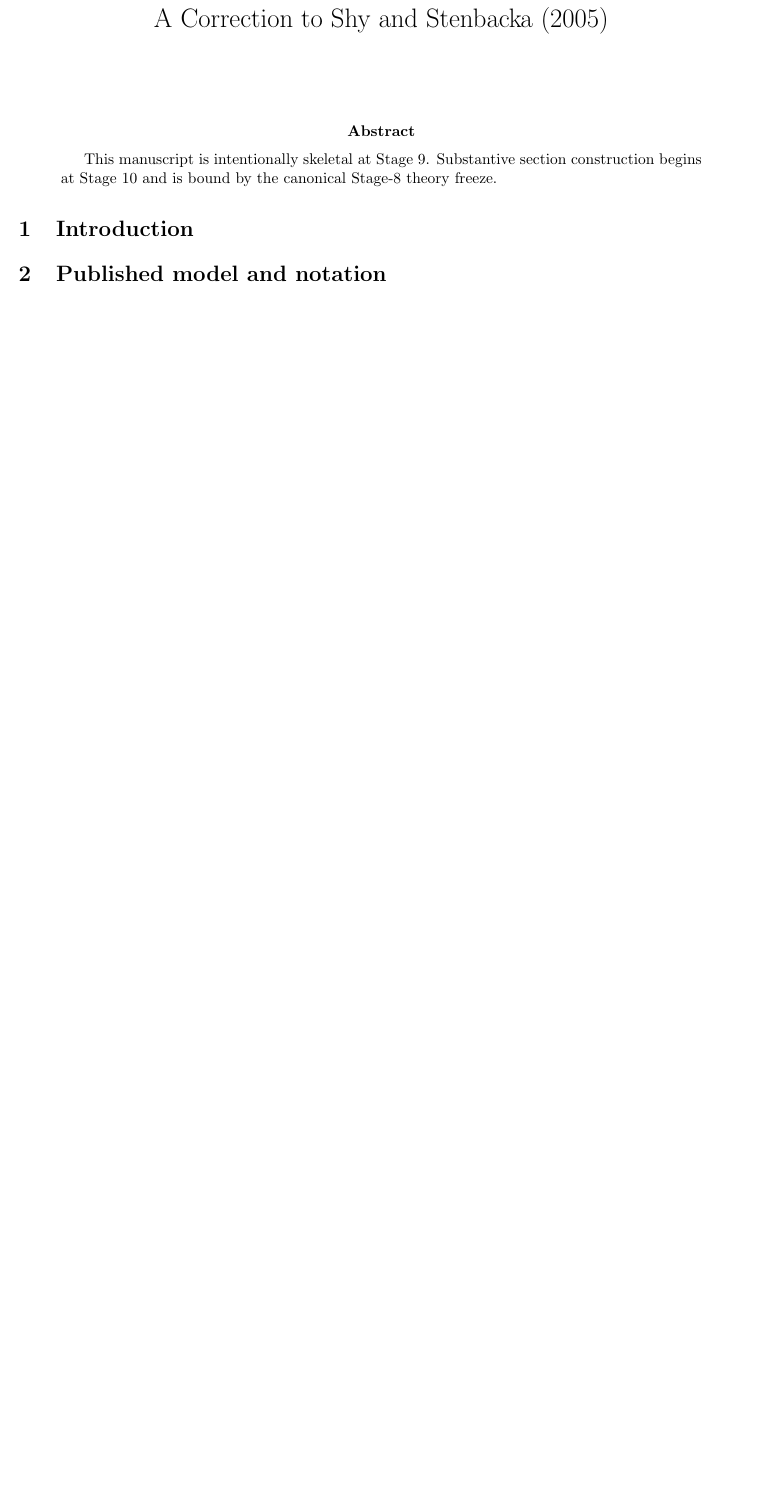
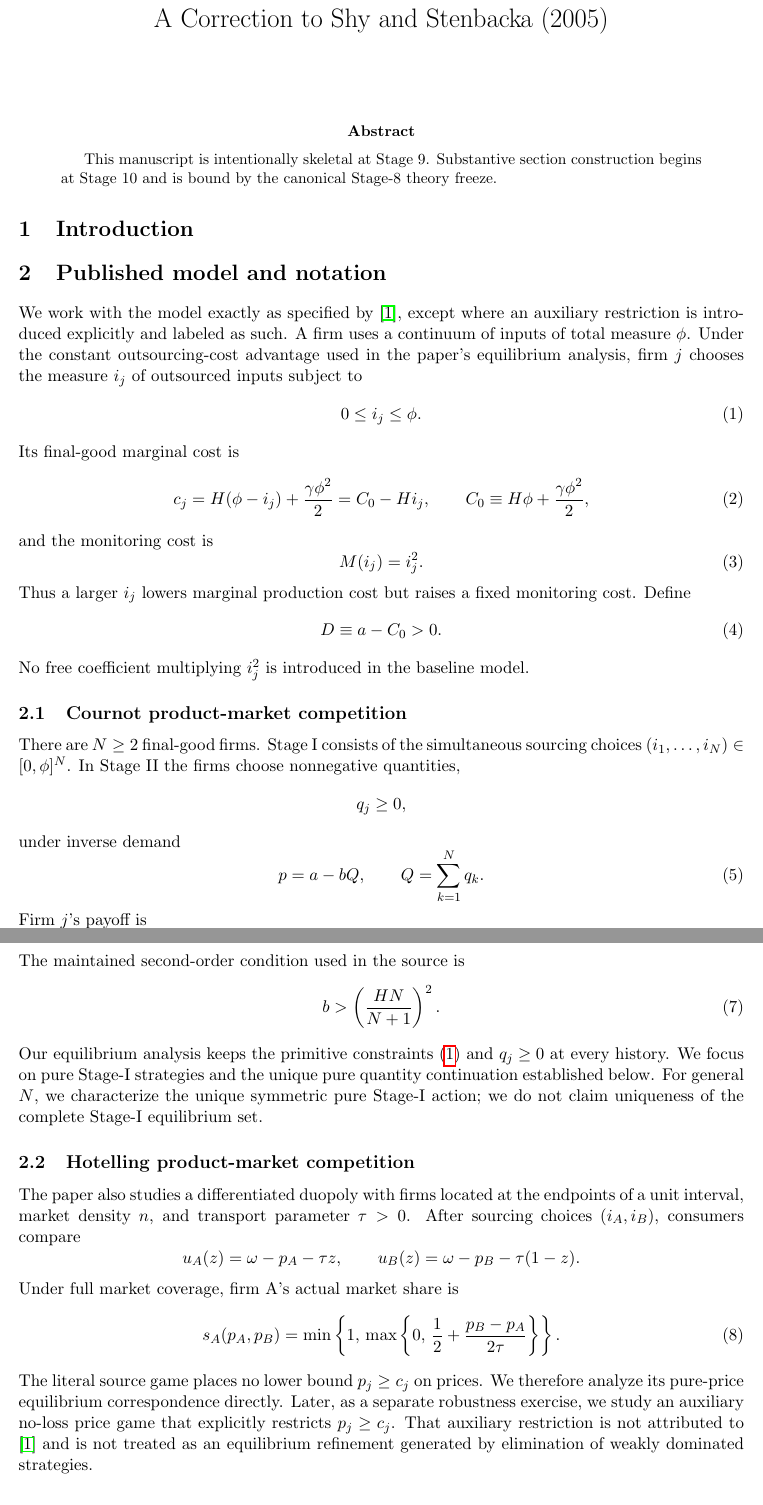
Before and after one commit to ryotamatsuki/shy-stenbacka-correction, a LaTeX paper (paper/manuscript.tex, which reads paper/sections/02_model.tex): part of the page before the commit and two parts of pages 1 and 2 of 2 after it, the two joined at a grey line, cut so that both start at the same text, the shorter picture padded with empty space. Compiled offline with pdfLaTeX.

Commit message:
Write Stage 10 model section

```diff
--- a/paper/sections/02_model.tex
+++ b/paper/sections/02_model.tex
@@ -1,4 +1,76 @@
 \section{Published model and notation}
+\label{sec:model}
 
-% Reproduce only the minimum source model needed for the correction, with precise citations.
-% Preserve the Stage-8 primitive strategy domains and source functional form.
+We work with the model exactly as specified by \cite{ShyStenbacka2005}, except where an auxiliary restriction is introduced explicitly and labeled as such.  A firm uses a continuum of inputs of total measure \(\phi\).  Under the constant outsourcing-cost advantage used in the paper's equilibrium analysis, firm \(j\) chooses the measure \(i_j\) of outsourced inputs subject to
+\begin{equation}
+0\le i_j\le \phi .
+\label{eq:sourcing-domain}
+\end{equation}
+Its final-good marginal cost is
+\begin{equation}
+c_j
+=
+H(\phi-i_j)+\frac{\gamma\phi^2}{2}
+=
+C_0-Hi_j,
+\qquad
+C_0\equiv H\phi+\frac{\gamma\phi^2}{2},
+\label{eq:mc}
+\end{equation}
+and the monitoring cost is
+\begin{equation}
+M(i_j)=i_j^2.
+\label{eq:monitoring}
+\end{equation}
+Thus a larger \(i_j\) lowers marginal production cost but raises a fixed monitoring cost.  Define
+\begin{equation}
+D\equiv a-C_0>0.
+\label{eq:D}
+\end{equation}
+No free coefficient multiplying \(i_j^2\) is introduced in the baseline model.
+
+\subsection{Cournot product-market competition}
+
+There are \(N\ge2\) final-good firms.  Stage I consists of the simultaneous sourcing choices \((i_1,\ldots,i_N)\in[0,\phi]^N\).  In Stage II the firms choose nonnegative quantities,
+\[
+q_j\ge0,
+\]
+under inverse demand
+\begin{equation}
+p=a-bQ,\qquad Q=\sum_{k=1}^N q_k .
+\label{eq:inverse-demand}
+\end{equation}
+Firm \(j\)'s payoff is
+\begin{equation}
+\Pi_j=(p-c_j)q_j-i_j^2 .
+\label{eq:cournot-profit}
+\end{equation}
+The maintained second-order condition used in the source is
+\begin{equation}
+b>\left(\frac{HN}{N+1}\right)^2.
+\label{eq:source-soc}
+\end{equation}
+Our equilibrium analysis keeps the primitive constraints \eqref{eq:sourcing-domain} and \(q_j\ge0\) at every history.  We focus on pure Stage-I strategies and the unique pure quantity continuation established below.  For general \(N\), we characterize the unique symmetric pure Stage-I action; we do not claim uniqueness of the complete Stage-I equilibrium set.
+
+\subsection{Hotelling product-market competition}
+
+The paper also studies a differentiated duopoly with firms located at the endpoints of a unit interval, market density \(n\), and transport parameter \(\tau>0\).  After sourcing choices \((i_A,i_B)\), consumers compare
+\[
+u_A(z)=\omega-p_A-\tau z,
+\qquad
+u_B(z)=\omega-p_B-\tau(1-z).
+\]
+Under full market coverage, firm A's actual market share is
+\begin{equation}
+s_A(p_A,p_B)
+=
+\min\left\{
+1,\,
+\max\left\{
+0,\,
+\frac12+\frac{p_B-p_A}{2\tau}
+\right\}
+\right\}.
+\label{eq:clipped-share}
+\end{equation}
+The literal source game places no lower bound \(p_j\ge c_j\) on prices.  We therefore analyze its pure-price equilibrium correspondence directly.  Later, as a separate robustness exercise, we study an auxiliary no-loss price game that explicitly restricts \(p_j\ge c_j\).  That auxiliary restriction is not attributed to \cite{ShyStenbacka2005} and is not treated as an equilibrium refinement generated by elimination of weakly dominated strategies.
```
